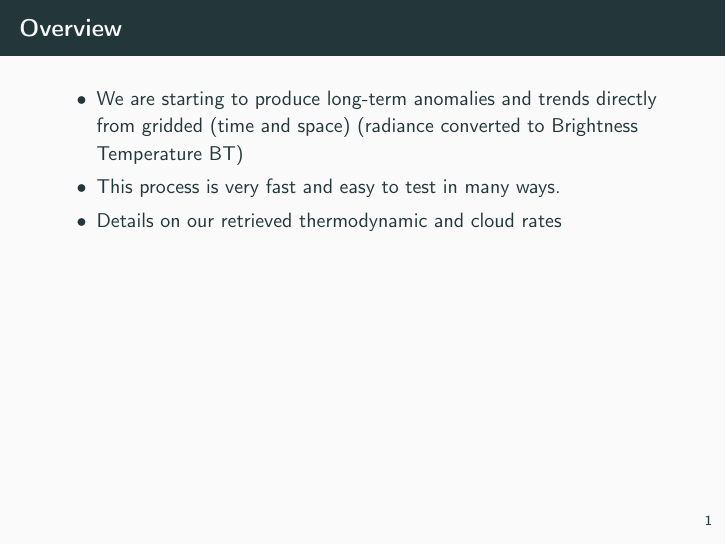
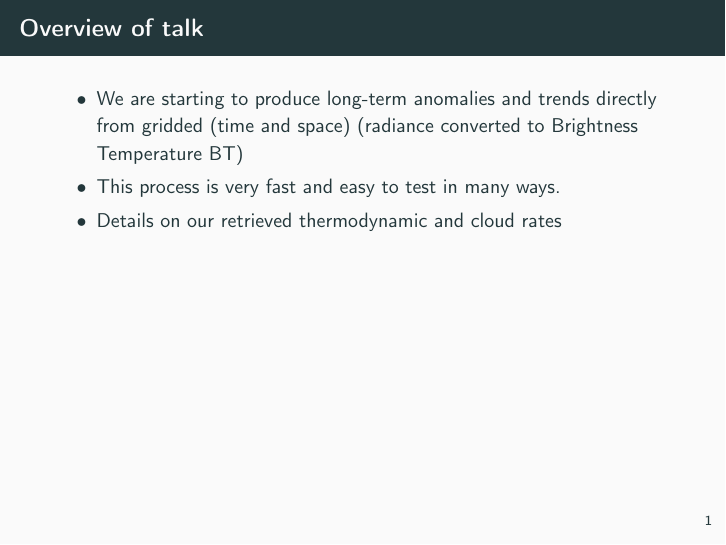
Before and after one commit to strow/airs_stm, LaTeX slides (allsky/sergio_talk.tex): page 3 of 13. Compiled offline with pdfLaTeX; a LaTeX package or settings file that is missing is left out.

Commit message:
SSM : innocent addition

```diff
--- a/allsky/sergio_talk.tex
+++ b/allsky/sergio_talk.tex
@@ -43,7 +43,7 @@
 
 \section{Overview}
 \begin{frame}
-  \frametitle{Overview}
+  \frametitle{Overview of talk}
   \begin{itemize}
   \item We are starting to produce long-term anomalies and trends directly from gridded (time and space)
         (radiance converted to Brightness Temperature BT)
```
